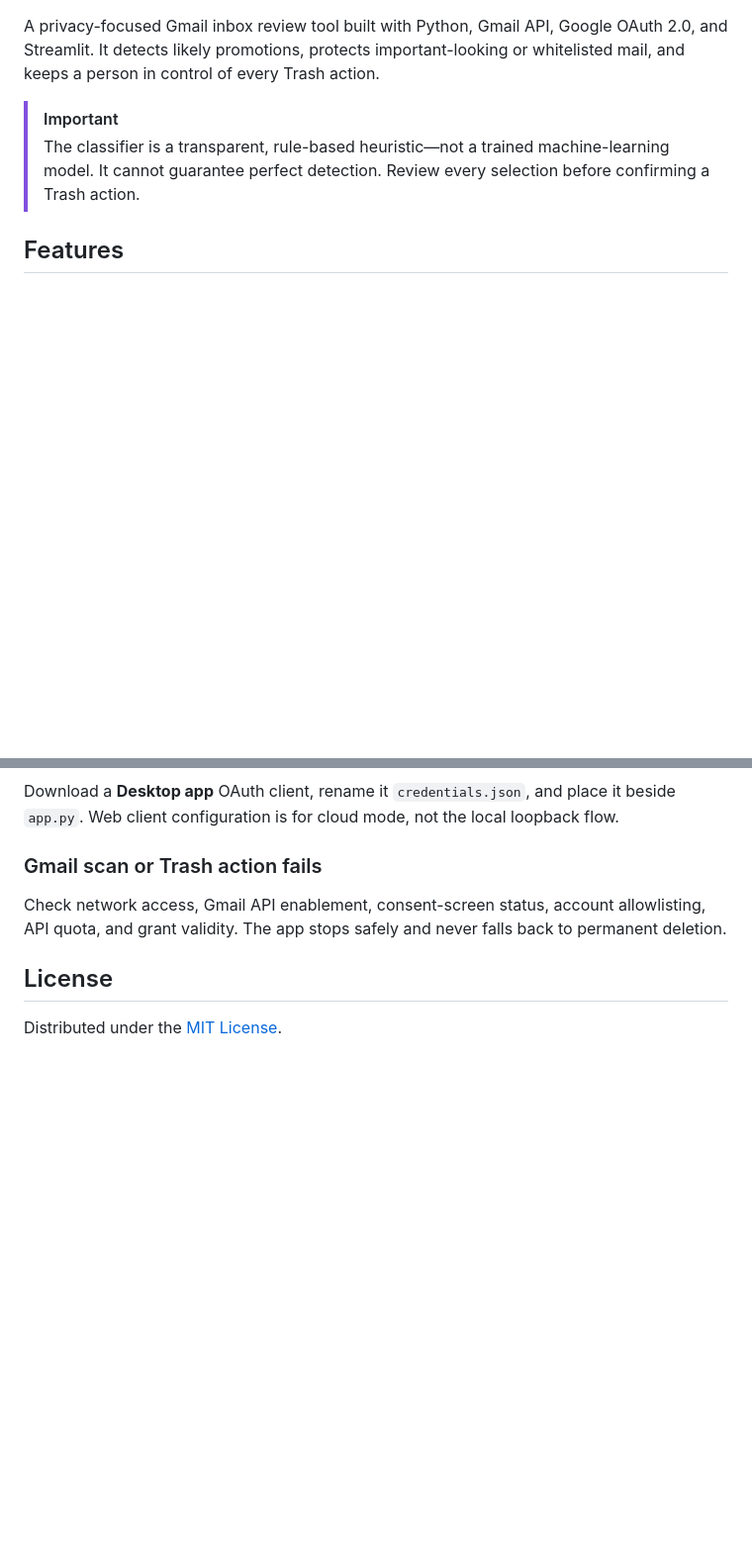
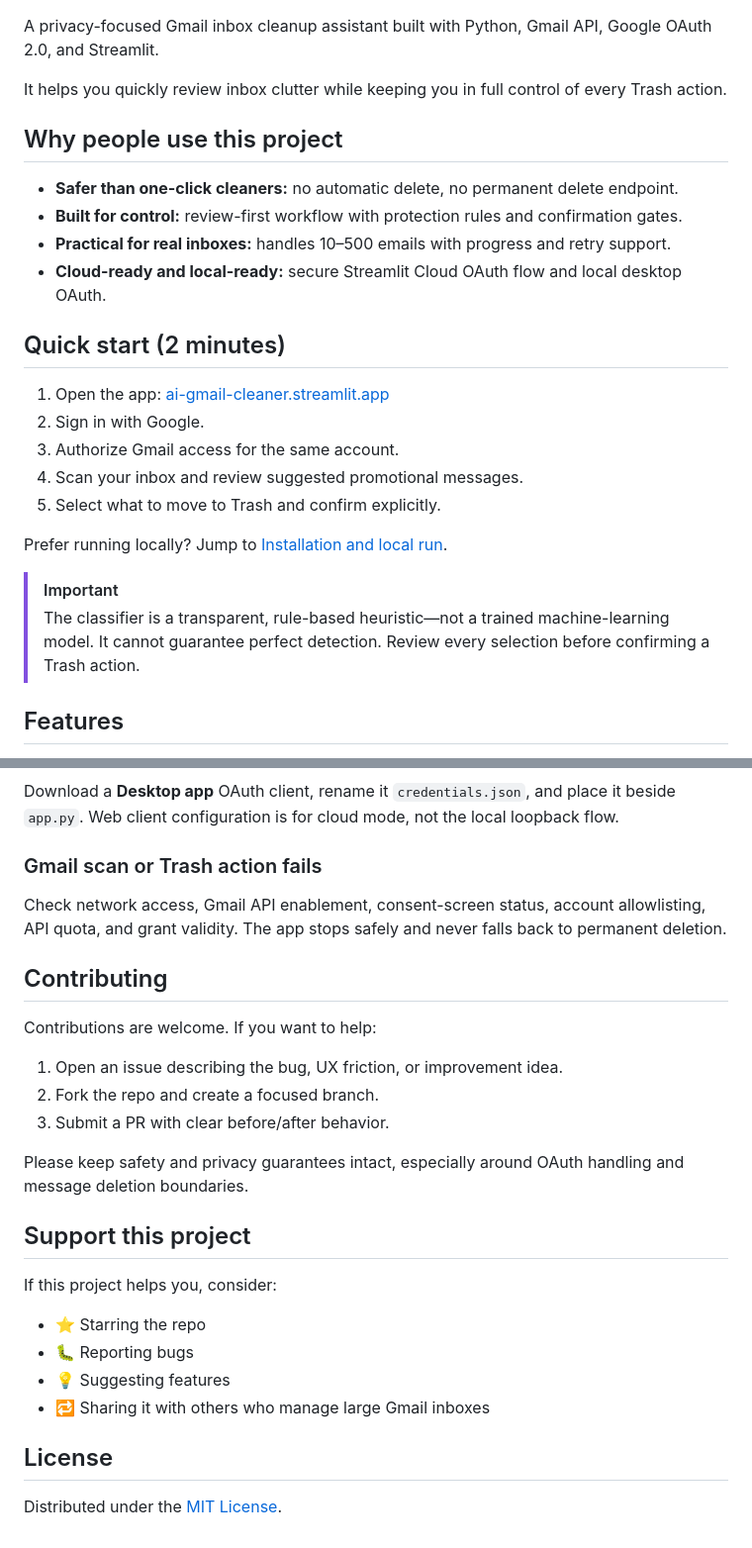
Before and after one commit to Tashin90/AI-Gmail-Cleaner, a Markdown page: README.md, 2 parts joined by grey strips. Shown at 99% size. Rendered like a GitHub page; blank space fills up the shorter version.

Commit message:
Enhance README messaging and onboarding flow
Co-authored-by: Tashin90 <182089235+Tashin90@users.noreply.github.com>

```diff
--- a/README.md
+++ b/README.md
@@ -5,6 +7,25 @@
 [![License: MIT](https://img.shields.io/badge/License-MIT-yellow.svg)](LICENSE)
 
-A privacy-focused Gmail inbox review tool built with Python, Gmail API, Google OAuth 2.0, and Streamlit. It detects likely promotions, protects important-looking or whitelisted mail, and keeps a person in control of every Trash action.
+A privacy-focused Gmail inbox cleanup assistant built with Python, Gmail API, Google OAuth 2.0, and Streamlit.
+
+It helps you quickly review inbox clutter while keeping you in full control of every Trash action.
+
+## Why people use this project
+
+- **Safer than one-click cleaners:** no automatic delete, no permanent delete endpoint.
+- **Built for control:** review-first workflow with protection rules and confirmation gates.
+- **Practical for real inboxes:** handles 10–500 emails with progress and retry support.
+- **Cloud-ready and local-ready:** secure Streamlit Cloud OAuth flow and local desktop OAuth.
+
+## Quick start (2 minutes)
+
+1. Open the app: [ai-gmail-cleaner.streamlit.app](https://ai-gmail-cleaner.streamlit.app)
+2. Sign in with Google.
+3. Authorize Gmail access for the same account.
+4. Scan your inbox and review suggested promotional messages.
+5. Select what to move to Trash and confirm explicitly.
+
+Prefer running locally? Jump to [Installation and local run](#installation-and-local-run).
 
 > [!IMPORTANT]
 > The classifier is a transparent, rule-based heuristic—not a trained machine-learning model. It cannot guarantee perfect detection. Review every selection before confirming a Trash action.
@@ -249,6 +270,25 @@ Download a **Desktop app** OAuth client, rename it `credentials.json`, and place
 
 Check network access, Gmail API enablement, consent-screen status, account allowlisting, API quota, and grant validity. The app stops safely and never falls back to permanent deletion.
 
+## Contributing
+
+Contributions are welcome. If you want to help:
+
+1. Open an issue describing the bug, UX friction, or improvement idea.
+2. Fork the repo and create a focused branch.
+3. Submit a PR with clear before/after behavior.
+
+Please keep safety and privacy guarantees intact, especially around OAuth handling and message deletion boundaries.
+
+## Support this project
+
+If this project helps you, consider:
+
+- ⭐ Starring the repo
+- 🐛 Reporting bugs
+- 💡 Suggesting features
+- 🔁 Sharing it with others who manage large Gmail inboxes
+
 ## License
 
 Distributed under the [MIT License](LICENSE).
```
Also changed, not shown: other parts of README.md (+2 -0 lines).
